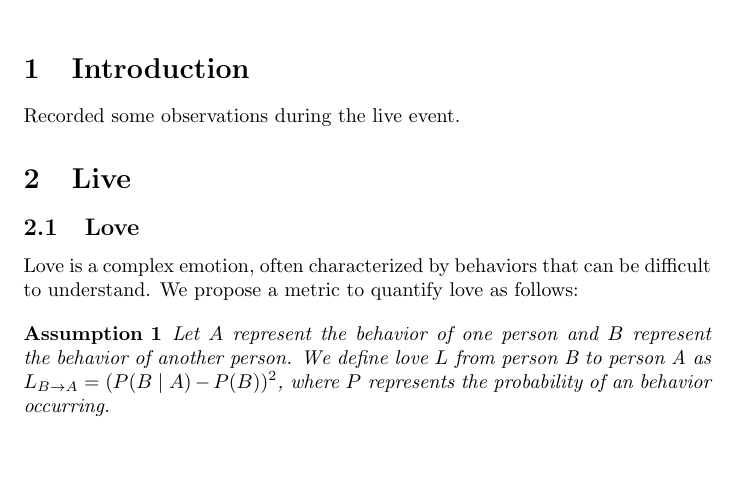
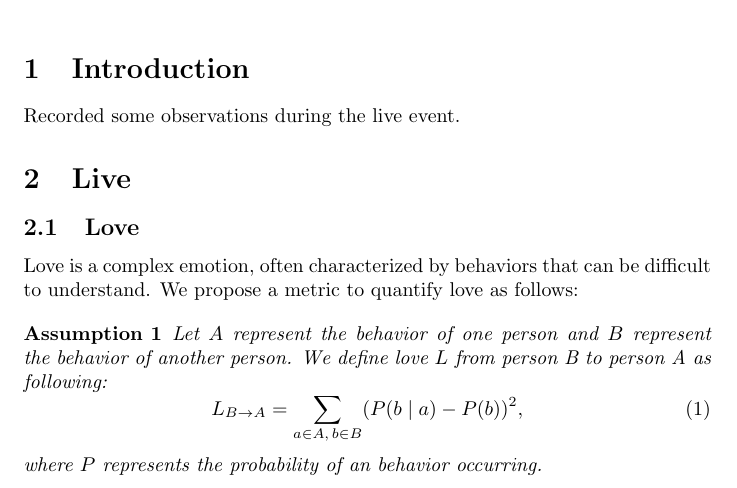
Before and after one commit to jiahaoxiang2000/TempWrite, a LaTeX document (think/index.tex): part of the page, cut so that both start at the same text, the shorter picture padded with empty space. Compiled offline with pdfLaTeX.

Commit message:
expand love formula

```diff
--- a/think/index.tex
+++ b/think/index.tex
@@ -19,7 +19,11 @@ Recorded some observations during the live event.
 Love is a complex emotion, often characterized by behaviors that can be difficult to understand. We propose a metric to quantify love as follows:
 
 \begin{assumption}
-    Let $A$ represent the behavior of one person and $B$ represent the behavior of another person. We define love $L$ from person B to person A as $L_{B\to A}=(P(B\mid A)-P(B))^2$, where $P$ represents the probability of an behavior occurring.
+    Let $A$ represent the behavior of one person and $B$ represent the behavior of another person. We define love $L$ from person B to person A as following:
+    \begin{equation}
+        L_{B\to A}=\sum_{a\in A,\, b\in B}(P(b\mid a)-P(b))^2,
+    \end{equation}
+    where $P$ represents the probability of an behavior occurring.
 \end{assumption}
 
 
```
Also changed, not shown: think/index.pdf.
